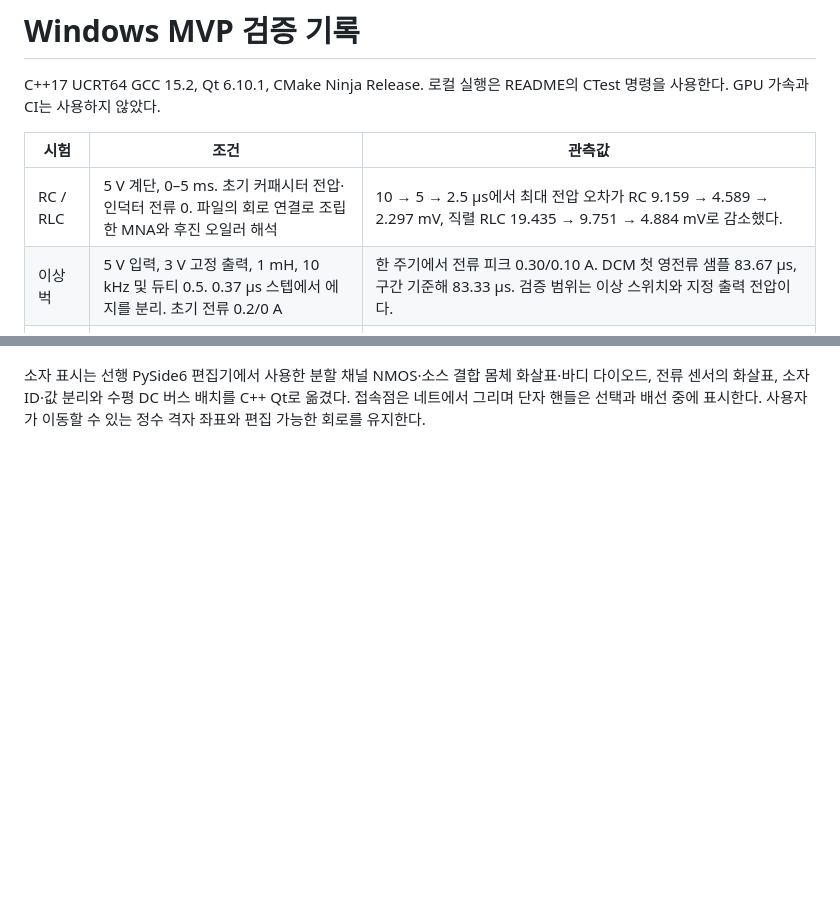
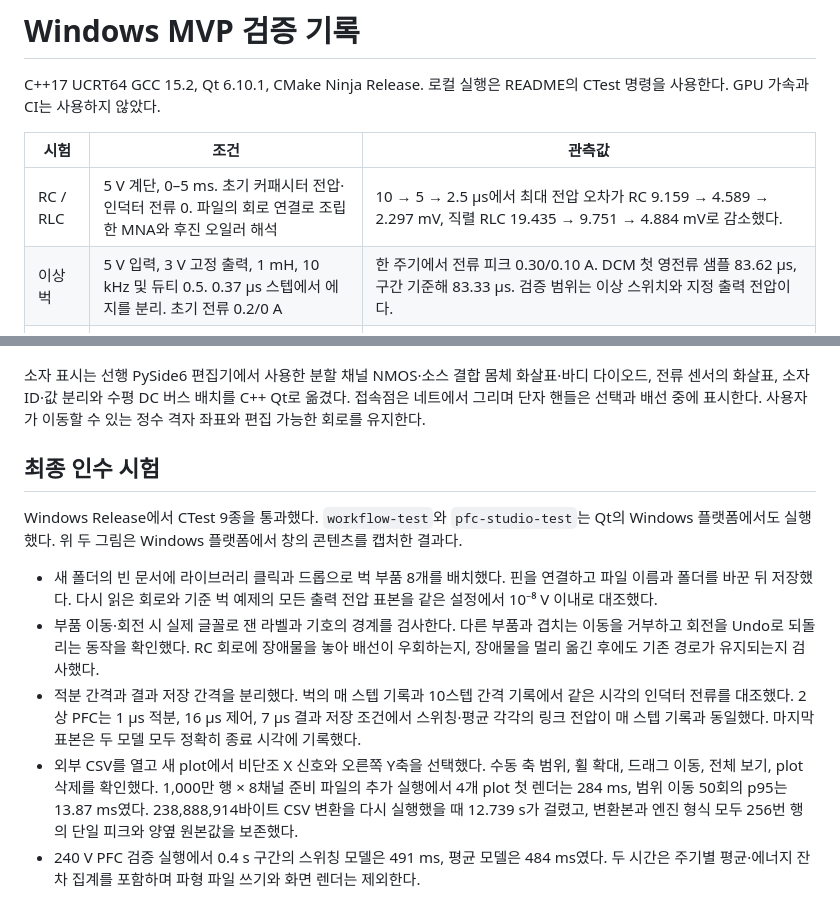
Before and after one commit to litzio/litzsim, a Markdown page: docs/reviews/pfc-validation.md, 2 parts joined by grey strips. GitHub-like rendering; blank space fills up the shorter version.

```diff
--- a/docs/reviews/pfc-validation.md
+++ b/docs/reviews/pfc-validation.md
@@ -5,7 +5,7 @@ C++17 UCRT64 GCC 15.2, Qt 6.10.1, CMake Ninja Release. 로컬 실행은 README
 | 시험 | 조건 | 관측값 |
 | --- | --- | --- |
 | RC / RLC | 5 V 계단, 0–5 ms. 초기 커패시터 전압·인덕터 전류 0. 파일의 회로 연결로 조립한 MNA와 후진 오일러 해석 | 10 → 5 → 2.5 µs에서 최대 전압 오차가 RC 9.159 → 4.589 → 2.297 mV, 직렬 RLC 19.435 → 9.751 → 4.884 mV로 감소했다. |
-| 이상 벅 | 5 V 입력, 3 V 고정 출력, 1 mH, 10 kHz 및 듀티 0.5. 0.37 µs 스텝에서 에지를 분리. 초기 전류 0.2/0 A | 한 주기에서 전류 피크 0.30/0.10 A. DCM 첫 영전류 샘플 83.67 µs, 구간 기준해 83.33 µs. 검증 범위는 이상 스위치와 지정 출력 전압이다. |
+| 이상 벅 | 5 V 입력, 3 V 고정 출력, 1 mH, 10 kHz 및 듀티 0.5. 0.37 µs 스텝에서 에지를 분리. 초기 전류 0.2/0 A | 한 주기에서 전류 피크 0.30/0.10 A. DCM 첫 영전류 샘플 83.62 µs, 구간 기준해 83.33 µs. 검증 범위는 이상 스위치와 지정 출력 전압이다. |
 | 2상 토템폴 PFC | 240 V RMS·50 Hz, 400 µH 두 상·2,040 µF 링크, 초기 0 A·339.41 V. 목표 400 V, 28.8 A 정전류 부하. 62.5 kHz 180° PWM, 16 µs 제어 샘플, 1 µs 기록, 0.4 s | 25,000개 PWM 주기 각각에 대해 사다리꼴 평균 후 RMSE가 두 상에서 각각 0.00018 A, 링크에서 0.00032 V였다. 스위칭 모델 계통전류 절댓값 최대 264.48 A, 링크 최저 248.45 V. 적분한 전력과 저장에너지 변화의 최대 잔차는 4.8×10⁻⁹ J였다. |
 | 대용량 파형 | Ryzen 5 5600X, 32 GiB, Samsung SSD 980 PRO, Release, warm OS cache. 시간 열 + 8개 신호, 1,000만 행. CSV는 238,888,914바이트의 단일 피크 합성 데이터 | 최초 CSV 변환 11.34 s. 준비된 결과의 별도 4신호 렌더 벤치마크는 1280×780, 3회 실행에서 첫 4개 plot 표시 282–334 ms, 실행당 50회 범위 이동 렌더 p95 10.29–11.18 ms였다. 동일 시험 프로세스의 피크 working set은 519.3–519.4 MiB였다. 오프스크린 QWidget 렌더 시간이며 모니터 표시 지연, cold cache, 임의 XY 및 복잡한 CSV는 별도다. |
 
@@ -22,3 +22,13 @@ PFC 두 실행은 동일 회로·제어기·초기조건·부하를 사용하며
 ![수정한 L1의 스위칭·평균 모델 결과](assets/pfc-waveforms.png)
 
 소자 표시는 선행 PySide6 편집기에서 사용한 분할 채널 NMOS·소스 결합 몸체 화살표·바디 다이오드, 전류 센서의 화살표, 소자 ID·값 분리와 수평 DC 버스 배치를 C++ Qt로 옮겼다. 접속점은 네트에서 그리며 단자 핸들은 선택과 배선 중에 표시한다. 사용자가 이동할 수 있는 정수 격자 좌표와 편집 가능한 회로를 유지한다.
+
+## 최종 인수 시험
+
+Windows Release에서 CTest 9종을 통과했다. `workflow-test`와 `pfc-studio-test`는 Qt의 Windows 플랫폼에서도 실행했다. 위 두 그림은 Windows 플랫폼에서 창의 콘텐츠를 캡처한 결과다.
+
+- 새 폴더의 빈 문서에 라이브러리 클릭과 드롭으로 벅 부품 8개를 배치했다. 핀을 연결하고 파일 이름과 폴더를 바꾼 뒤 저장했다. 다시 읽은 회로와 기준 벅 예제의 모든 출력 전압 표본을 같은 설정에서 10⁻⁸ V 이내로 대조했다.
+- 부품 이동·회전 시 실제 글꼴로 잰 라벨과 기호의 경계를 검사한다. 다른 부품과 겹치는 이동을 거부하고 회전을 Undo로 되돌리는 동작을 확인했다. RC 회로에 장애물을 놓아 배선이 우회하는지, 장애물을 멀리 옮긴 후에도 기존 경로가 유지되는지 검사했다.
+- 적분 간격과 결과 저장 간격을 분리했다. 벅의 매 스텝 기록과 10스텝 간격 기록에서 같은 시각의 인덕터 전류를 대조했다. 2상 PFC는 1 µs 적분, 16 µs 제어, 7 µs 결과 저장 조건에서 스위칭·평균 각각의 링크 전압이 매 스텝 기록과 동일했다. 마지막 표본은 두 모델 모두 정확히 종료 시각에 기록했다.
+- 외부 CSV를 열고 새 plot에서 비단조 X 신호와 오른쪽 Y축을 선택했다. 수동 축 범위, 휠 확대, 드래그 이동, 전체 보기, plot 삭제를 확인했다. 1,000만 행 × 8채널 준비 파일의 추가 실행에서 4개 plot 첫 렌더는 284 ms, 범위 이동 50회의 p95는 13.87 ms였다. 238,888,914바이트 CSV 변환을 다시 실행했을 때 12.739 s가 걸렸고, 변환본과 엔진 형식 모두 256번 행의 단일 피크와 양옆 원본값을 보존했다.
+- 240 V PFC 검증 실행에서 0.4 s 구간의 스위칭 모델은 491 ms, 평균 모델은 484 ms였다. 두 시간은 주기별 평균·에너지 잔차 집계를 포함하며 파형 파일 쓰기와 화면 렌더는 제외한다.
```
Also changed, not shown: README.md (+3 -1 lines), docs/reviews/assets/pfc-editor.png, docs/reviews/assets/pfc-waveforms.png, 12 other files.
